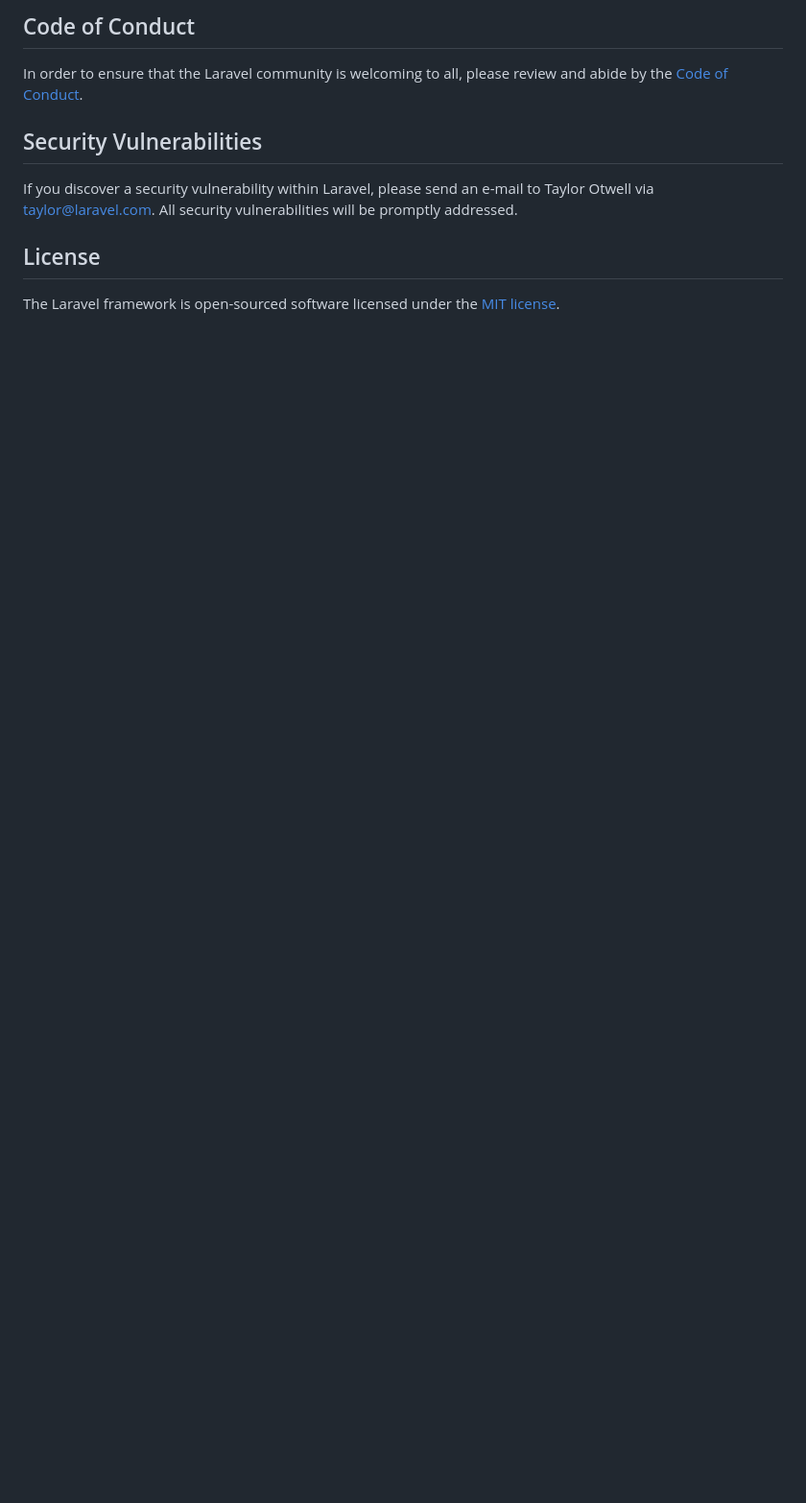
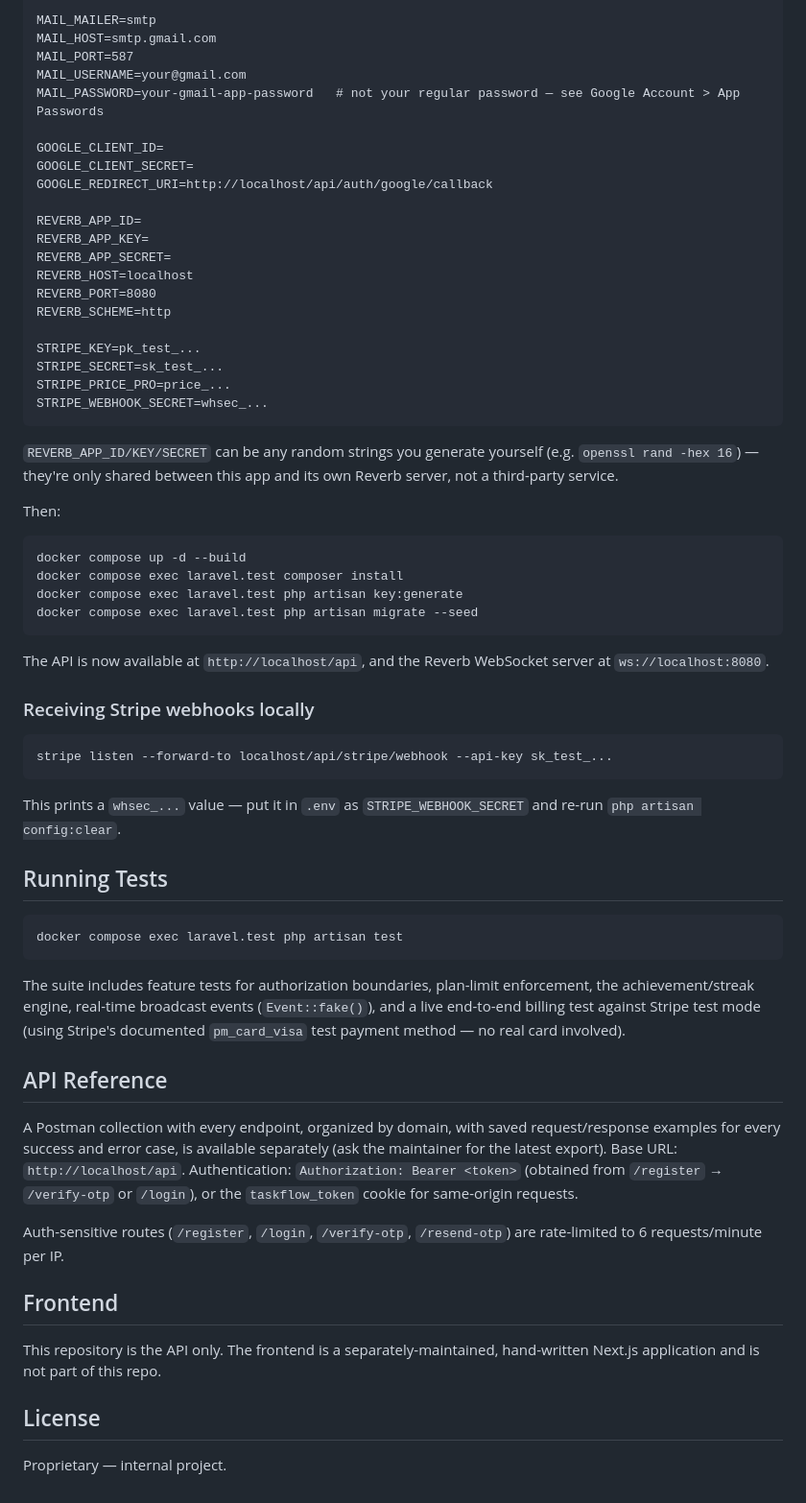
Before and after one commit to Task-Flow-project/task_flow_backend, a Markdown page: README.md, the part around one of its changes. Shown at 96% size. Drawn GitHub-style; blank space fills up the shorter version.

````diff
--- a/README.md
+++ b/README.md
@@ -47,12 +82,66 @@ Thank you for considering contributing to the Laravel framework! The contributio
 
-## Code of Conduct
+MAIL_MAILER=smtp
+MAIL_HOST=smtp.gmail.com
+MAIL_PORT=587
+MAIL_USERNAME=your@gmail.com
+MAIL_PASSWORD=your-gmail-app-password   # not your regular password — see Google Account > App Passwords
 
-In order to ensure that the Laravel community is welcoming to all, please review and abide by the [Code of Conduct](https://laravel.com/docs/contributions#code-of-conduct).
+GOOGLE_CLIENT_ID=
+GOOGLE_CLIENT_SECRET=
+GOOGLE_REDIRECT_URI=http://localhost/api/auth/google/callback
 
-## Security Vulnerabilities
+REVERB_APP_ID=
+REVERB_APP_KEY=
+REVERB_APP_SECRET=
+REVERB_HOST=localhost
+REVERB_PORT=8080
+REVERB_SCHEME=http
 
-If you discover a security vulnerability within Laravel, please send an e-mail to Taylor Otwell via [taylor@laravel.com](mailto:taylor@laravel.com). All security vulnerabilities will be promptly addressed.
+STRIPE_KEY=pk_test_...
+STRIPE_SECRET=sk_test_...
+STRIPE_PRICE_PRO=price_...
+STRIPE_WEBHOOK_SECRET=whsec_...
+```
+
+`REVERB_APP_ID/KEY/SECRET` can be any random strings you generate yourself (e.g. `openssl rand -hex 16`) — they're only shared between this app and its own Reverb server, not a third-party service.
+
+Then:
+
+```bash
+docker compose up -d --build
+docker compose exec laravel.test composer install
+docker compose exec laravel.test php artisan key:generate
+docker compose exec laravel.test php artisan migrate --seed
+```
+
+The API is now available at `http://localhost/api`, and the Reverb WebSocket server at `ws://localhost:8080`.
+
+### Receiving Stripe webhooks locally
+
+```bash
+stripe listen --forward-to localhost/api/stripe/webhook --api-key sk_test_...
+```
+
+This prints a `whsec_...` value — put it in `.env` as `STRIPE_WEBHOOK_SECRET` and re-run `php artisan config:clear`.
+
+## Running Tests
+
+```bash
+docker compose exec laravel.test php artisan test
+```
+
+The suite includes feature tests for authorization boundaries, plan-limit enforcement, the achievement/streak engine, real-time broadcast events (`Event::fake()`), and a live end-to-end billing test against Stripe test mode (using Stripe's documented `pm_card_visa` test payment method — no real card involved).
+
+## API Reference
+
+A Postman collection with every endpoint, organized by domain, with saved request/response examples for every success and error case, is available separately (ask the maintainer for the latest export). Base URL: `http://localhost/api`. Authentication: `Authorization: Bearer <token>` (obtained from `/register` → `/verify-otp` or `/login`), or the `taskflow_token` cookie for same-origin requests.
+
+Auth-sensitive routes (`/register`, `/login`, `/verify-otp`, `/resend-otp`) are rate-limited to 6 requests/minute per IP.
+
+## Frontend
+
+This repository is the API only. The frontend is a separately-maintained, hand-written Next.js application and is not part of this repo.
 
 ## License
 
-The Laravel framework is open-sourced software licensed under the [MIT license](https://opensource.org/licenses/MIT).
+Proprietary — internal project.
````
Also changed, not shown: other parts of README.md (+64 -29 lines).
